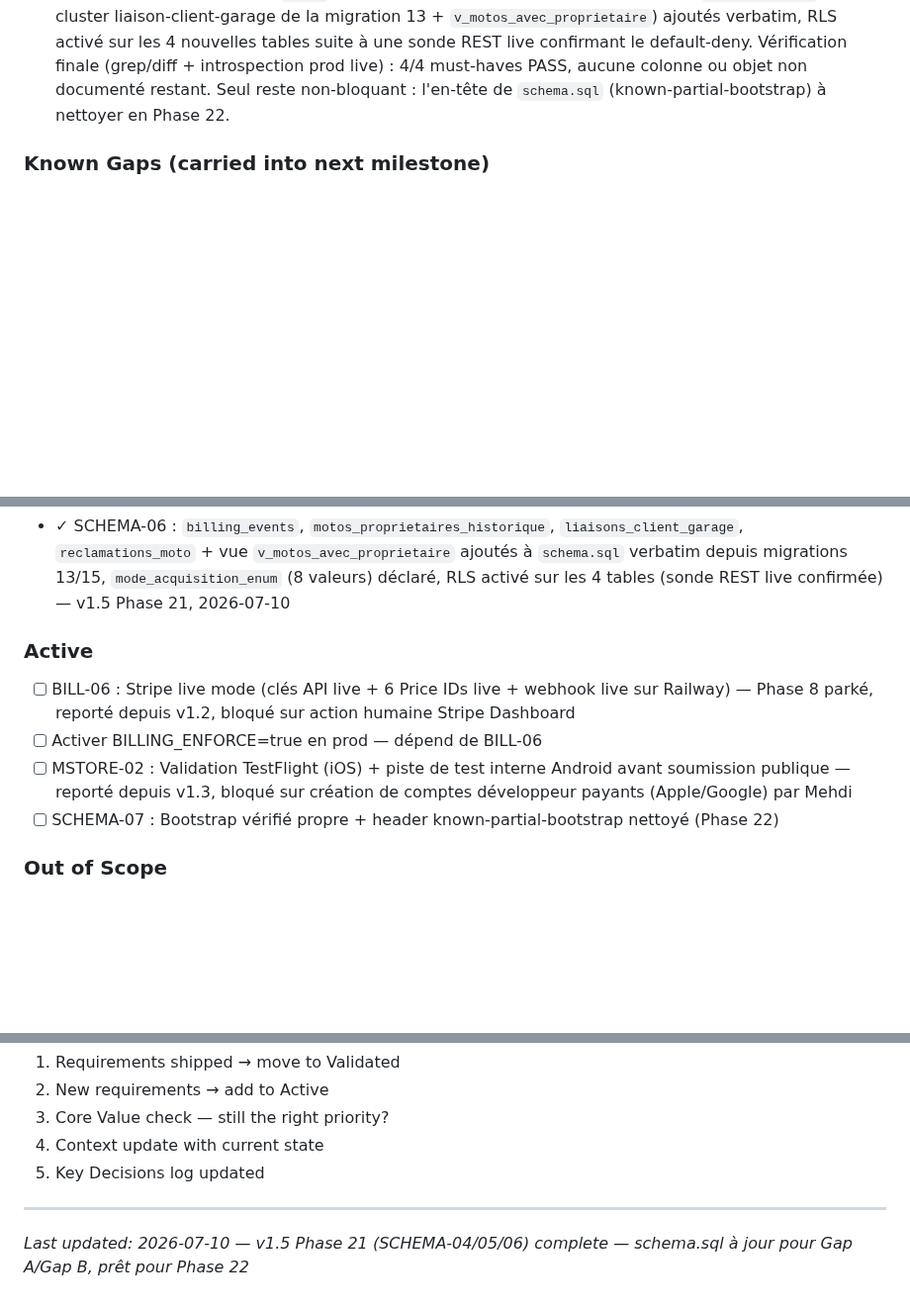
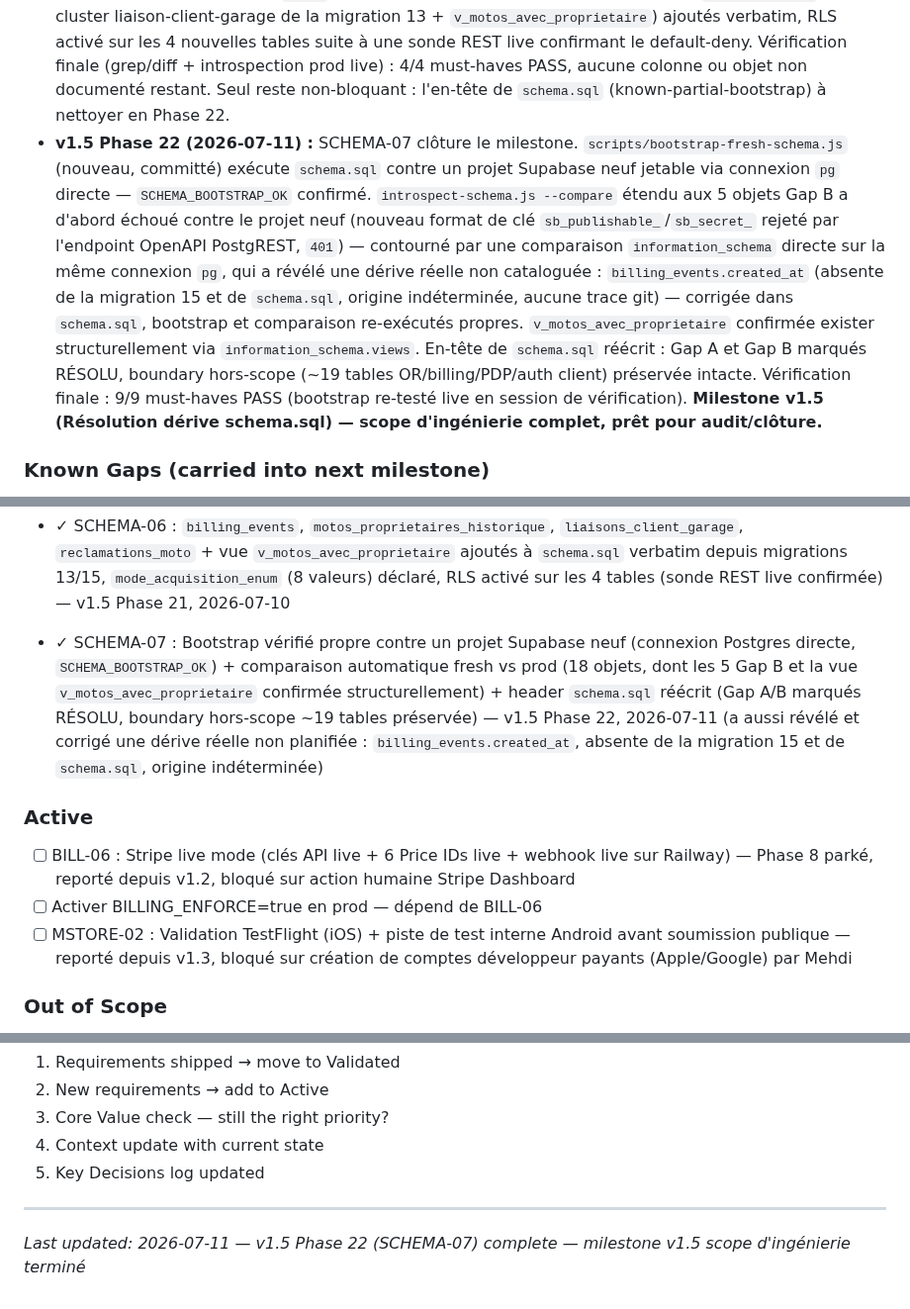
Before and after one commit to motokey63/Motokey-api-1.0, a Markdown page: .planning/PROJECT.md, 3 parts joined by grey strips. Shown at 99% size. GitHub-like rendering; blank space fills up the shorter version.

Commit message:
docs(phase-22): evolve PROJECT.md after Phase 22 completion
SCHEMA-07 moved Active -> Validated. Milestone v1.5 core engineering
scope (schema.sql drift resolution, Phases 20-22) now fully complete.

```diff
--- a/.planning/PROJECT.md
+++ b/.planning/PROJECT.md
@@ -34,6 +34,7 @@ Le score d'intégrité anti-fraude (pondération 1.0/0.6/0.3 selon la preuve)
 - **v1.4 Phase 19 (2026-07-09) :** `schema.sql` régénéré et vérifié — bootstrap propre confirmé contre un projet Supabase neuf (via connexion Postgres directe, le paste dans l'éditeur SQL Dashboard s'étant révélé peu fiable dans cette session) + comparaison automatique vs prod. A aussi révélé et corrigé un vrai oubli : les migrations 10/13/15 (billing Stripe, liaison polymorphe L8) n'avaient jamais été reportées dans `schema.sql`. Une dérive supplémentaire, non documentée par aucun fichier de migration (colonnes sur `garages`/`clients`/`interventions`/`devis`), a été découverte et volontairement différée à une phase future (décision Mehdi 2026-07-09) — voir Known Gaps.
 - **v1.5 Phase 20 (2026-07-09) :** Les 39 colonnes non documentées identifiées en Phase 19 sont désormais entièrement cataloguées — type exact/contraintes/nullabilité (via `information_schema`/`pg_constraint`, Dashboard SQL) et origine (git ou confirmation Mehdi) dans `.planning/phases/20-introspection-corr-lation-d-origine/20-FINDINGS.md`. Découverte notable : le cluster `clients` (5 colonnes) était déjà entièrement documenté dans une migration legacy oubliée (`migrations/04-rbac-migration.sql`, hors du dossier `sql/migrations/` habituel) — zéro travail restant dessus. `ville`/`cp` sur `garages` confirmées par Mehdi comme un découpage d'adresse jamais câblé (une valeur réelle en prod : Clermont-Ferrand/63000) ; 7 autres colonnes fantômes restent à origine INCONNUE de façon terminale (ni git ni Mehdi n'ont pu la déterminer). Prêt pour Phase 21 (migrations rétroactives).
 - **v1.5 Phase 21 (2026-07-10) :** `schema.sql` reflète désormais l'état complet de prod pour Gap A et Gap B. Migrations rétroactives 20/21/22 créées dans `sql/migrations/` (34 colonnes Gap A avec commentaire d'origine chacune). `schema.sql` mis à jour : 39 colonnes Gap A portées sur `garages`/`clients`/`interventions`/`devis` (dont le port RBAC `clients` depuis la migration legacy, et la suppression de 10 colonnes `devis` obsolètes absentes de prod) ; 5 objets Gap B (`billing_events` + le cluster liaison-client-garage de la migration 13 + `v_motos_avec_proprietaire`) ajoutés verbatim, RLS activé sur les 4 nouvelles tables suite à une sonde REST live confirmant le default-deny. Vérification finale (grep/diff + introspection prod live) : 4/4 must-haves PASS, aucune colonne ou objet non documenté restant. Seul reste non-bloquant : l'en-tête de `schema.sql` (known-partial-bootstrap) à nettoyer en Phase 22.
+- **v1.5 Phase 22 (2026-07-11) :** SCHEMA-07 clôture le milestone. `scripts/bootstrap-fresh-schema.js` (nouveau, committé) exécute `schema.sql` contre un projet Supabase neuf jetable via connexion `pg` directe — `SCHEMA_BOOTSTRAP_OK` confirmé. `introspect-schema.js --compare` étendu aux 5 objets Gap B a d'abord échoué contre le projet neuf (nouveau format de clé `sb_publishable_`/`sb_secret_` rejeté par l'endpoint OpenAPI PostgREST, `401`) — contourné par une comparaison `information_schema` directe sur la même connexion `pg`, qui a révélé une dérive réelle non cataloguée : `billing_events.created_at` (absente de la migration 15 et de `schema.sql`, origine indéterminée, aucune trace git) — corrigée dans `schema.sql`, bootstrap et comparaison re-exécutés propres. `v_motos_avec_proprietaire` confirmée exister structurellement via `information_schema.views`. En-tête de `schema.sql` réécrit : Gap A et Gap B marqués RÉSOLU, boundary hors-scope (~19 tables OR/billing/PDP/auth client) préservée intacte. Vérification finale : 9/9 must-haves PASS (bootstrap re-testé live en session de vérification). **Milestone v1.5 (Résolution dérive schema.sql) — scope d'ingénierie complet, prêt pour audit/clôture.**
 
 ### Known Gaps (carried into next milestone)
 
@@ -94,13 +95,13 @@ Le score d'intégrité anti-fraude (pondération 1.0/0.6/0.3 selon la preuve)
 - ✓ SCHEMA-04 : Migrations rétroactives numérotées 20/21/22 documentant les 34 colonnes Gap A (garages 5, interventions 4, devis 25), chaque colonne portant un commentaire d'origine sourcé depuis 20-FINDINGS.md — v1.5 Phase 21, 2026-07-10
 - ✓ SCHEMA-05 : `schema.sql` mis à jour pour inclure les 39 colonnes Gap A sur `garages`/`clients`/`interventions`/`devis` (port RBAC `clients` depuis `migrations/04-rbac-migration.sql`, FK hors-scope omises, 10 colonnes `devis` obsolètes supprimées) — v1.5 Phase 21, 2026-07-10
 - ✓ SCHEMA-06 : `billing_events`, `motos_proprietaires_historique`, `liaisons_client_garage`, `reclamations_moto` + vue `v_motos_avec_proprietaire` ajoutés à `schema.sql` verbatim depuis migrations 13/15, `mode_acquisition_enum` (8 valeurs) déclaré, RLS activé sur les 4 tables (sonde REST live confirmée) — v1.5 Phase 21, 2026-07-10
+- ✓ SCHEMA-07 : Bootstrap vérifié propre contre un projet Supabase neuf (connexion Postgres directe, `SCHEMA_BOOTSTRAP_OK`) + comparaison automatique fresh vs prod (18 objets, dont les 5 Gap B et la vue `v_motos_avec_proprietaire` confirmée structurellement) + header `schema.sql` réécrit (Gap A/B marqués RÉSOLU, boundary hors-scope ~19 tables préservée) — v1.5 Phase 22, 2026-07-11 (a aussi révélé et corrigé une dérive réelle non planifiée : `billing_events.created_at`, absente de la migration 15 et de `schema.sql`, origine indéterminée)
 
 ### Active
 
 - [ ] BILL-06 : Stripe live mode (clés API live + 6 Price IDs live + webhook live sur Railway) — Phase 8 parké, reporté depuis v1.2, bloqué sur action humaine Stripe Dashboard
 - [ ] Activer BILLING_ENFORCE=true en prod — dépend de BILL-06
 - [ ] MSTORE-02 : Validation TestFlight (iOS) + piste de test interne Android avant soumission publique — reporté depuis v1.3, bloqué sur création de comptes développeur payants (Apple/Google) par Mehdi
-- [ ] SCHEMA-07 : Bootstrap vérifié propre + header known-partial-bootstrap nettoyé (Phase 22)
 
 ### Out of Scope
 
@@ -174,4 +175,4 @@ This document evolves at phase transitions and milestone boundaries.
 5. Key Decisions log updated
 
 ---
-*Last updated: 2026-07-10 — v1.5 Phase 21 (SCHEMA-04/05/06) complete — schema.sql à jour pour Gap A/Gap B, prêt pour Phase 22*
+*Last updated: 2026-07-11 — v1.5 Phase 22 (SCHEMA-07) complete — milestone v1.5 scope d'ingénierie terminé*
```
